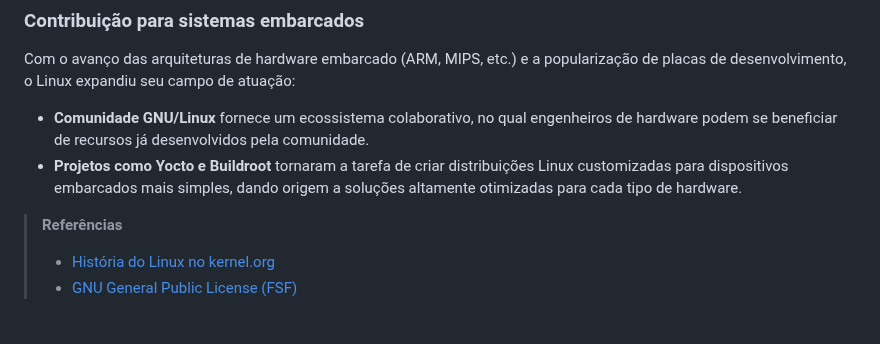
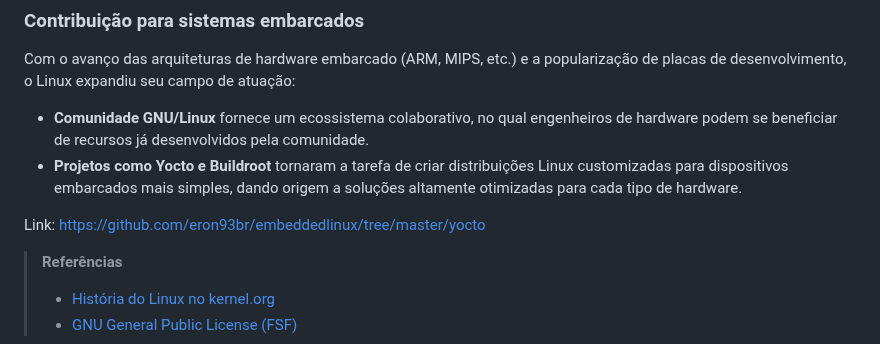
Before and after one commit to mchavesferreira/sebe, a Markdown page: linux/README.md, the part around the change. Drawn GitHub-style; blank space fills up the shorter version.

```diff
--- a/linux/README.md
+++ b/linux/README.md
@@ -108,6 +108,8 @@ Com o avanço das arquiteturas de hardware embarcado (ARM, MIPS, etc.) e a popul
 
 - **Comunidade GNU/Linux** fornece um ecossistema colaborativo, no qual engenheiros de hardware podem se beneficiar de recursos já desenvolvidos pela comunidade.
 - **Projetos como Yocto e Buildroot** tornaram a tarefa de criar distribuições Linux customizadas para dispositivos embarcados mais simples, dando origem a soluções altamente otimizadas para cada tipo de hardware.
+
+Link: https://github.com/eron93br/embeddedlinux/tree/master/yocto
 
 > **Referências**
 > - [História do Linux no kernel.org](https://www.kernel.org/category/about.html)
```
